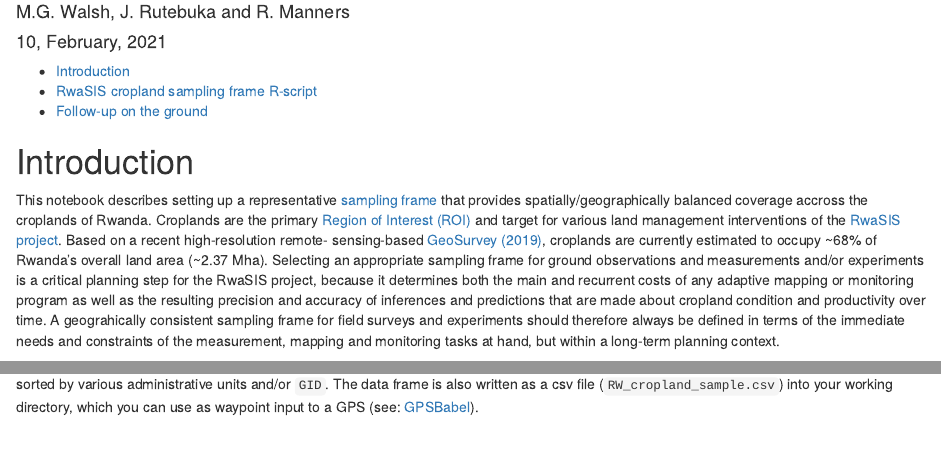
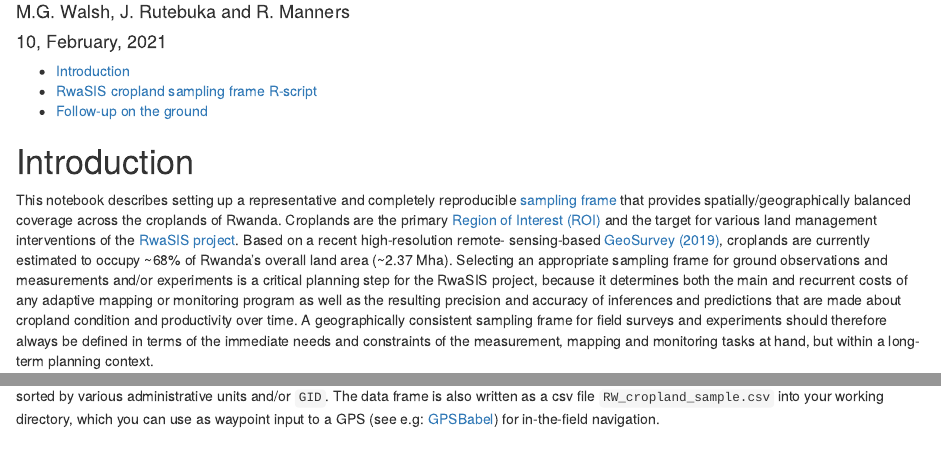
Before and after one commit to mgwalsh/Notebooks, an R Markdown document (RwaSIS_cropland_sample.Rmd): the page in a window 1100 px wide, from 70 px down, and a second part further down, joined at a grey line. Rendered offline with R 4.5, knitr and Pandoc, with nearby package versions; some code elsewhere in the file could not run offline; a font, style sheet, LaTeX package, included part or bibliography that could not be used is replaced or left out.

Commit message:
RwaSIS cropland sampling frame

````diff
--- a/RwaSIS_cropland_sample.Rmd
+++ b/RwaSIS_cropland_sample.Rmd
@@ -11,7 +11,7 @@ output:
 
 # Introduction
 
-This notebook describes setting up a representative [sampling frame](https://en.wikipedia.org/wiki/Sampling_frame) that provides spatially/geographically balanced coverage accross the croplands of Rwanda. Croplands are the primary [Region of Interest (ROI)](https://en.wikipedia.org/wiki/Region_of_interest) and target for various land management interventions of the [RwaSIS project](https://minagri.prod.risa.rw/updates/news-details/rwanda-launches-soil-information-service-project-to-improve-agriculture-productivity). Based on a recent high-resolution remote- sensing-based [GeoSurvey (2019)](https://osf.io/w5e6c/), croplands are currently estimated to occupy ~68% of Rwanda's overall land area (~2.37 Mha). Selecting an appropriate sampling frame for ground observations and measurements and/or experiments is a critical planning step for the RwaSIS project, because it determines both the main and recurrent costs of any adaptive mapping or monitoring program as well as the resulting precision and accuracy of inferences and predictions that are made about cropland condition and productivity over time. A geograhically consistent sampling frame for field surveys and experiments should therefore always be defined in terms of the immediate needs and constraints of the measurement, mapping and monitoring tasks at hand, but within a long-term planning context.
+This notebook describes setting up a representative and completely reproducible [sampling frame](https://en.wikipedia.org/wiki/Sampling_frame) that provides spatially/geographically balanced coverage across the croplands of Rwanda. Croplands are the primary [Region of Interest (ROI)](https://en.wikipedia.org/wiki/Region_of_interest) and the target for various land management interventions of the [RwaSIS project](https://minagri.prod.risa.rw/updates/news-details/rwanda-launches-soil-information-service-project-to-improve-agriculture-productivity). Based on a recent high-resolution remote- sensing-based [GeoSurvey (2019)](https://osf.io/w5e6c/), croplands are currently estimated to occupy ~68% of Rwanda's overall land area (~2.37 Mha). Selecting an appropriate sampling frame for ground observations and measurements and/or experiments is a critical planning step for the RwaSIS project, because it determines both the main and recurrent costs of any adaptive mapping or monitoring program as well as the resulting precision and accuracy of inferences and predictions that are made about cropland condition and productivity over time. A geographically consistent sampling frame for field surveys and experiments should therefore always be defined in terms of the immediate needs and constraints of the measurement, mapping and monitoring tasks at hand, but within a long-term planning context.
 
 # RwaSIS cropland sampling frame R-script
 
@@ -114,7 +114,7 @@ colnames(samp) <- c("province","district","sector","cell","village","gid","lon",
 write.csv(samp, "RW_cropland_sample.csv", row.names = F)
 ```
 
-This is the corresponding output data frame `samp` of the proposed sampling locations with their corresponding lon/lat coordinates, which can be sorted by various administrative units and/or `GID`. The data frame is also written as a csv file (`RW_cropland_sample.csv`) into your working directory, which you can use as waypoint input to a GPS (see: [GPSBabel](https://www.gpsbabel.org)).
+This is the corresponding output data frame `samp` of the proposed sampling locations with their corresponding lon/lat coordinates, which can be sorted by various administrative units and/or `GID`. The data frame is also written as a csv file `RW_cropland_sample.csv` into your working directory, which you can use as waypoint input to a GPS (see e.g: [GPSBabel](https://www.gpsbabel.org)) for in-the-field navigation.
 \
 ```{r, echo=FALSE}
 datatable(samp)
````
Also changed, not shown: RwaSIS_cropland_sample.Rmd (2 more changed lines).
